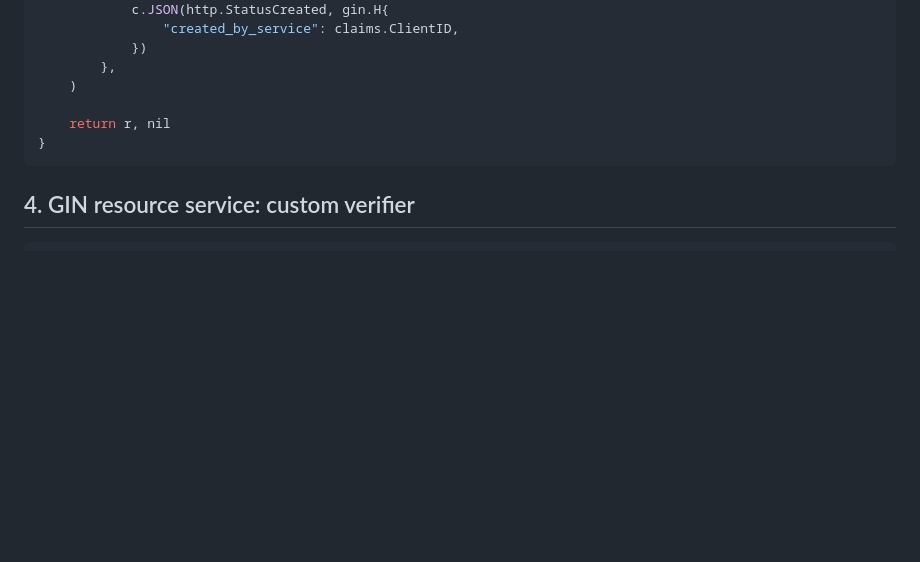
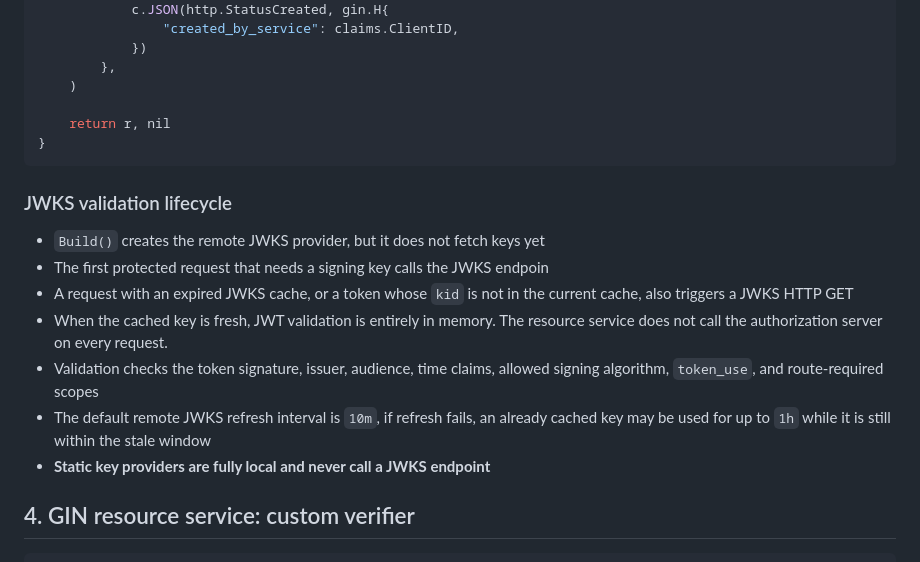
Before and after one commit to stremovskyy/orionis, a Markdown page: README.md, the part around the change. GitHub-like rendering; blank space fills up the shorter version.

Commit message:
docs: add JWKS validation lifecycle details to README

````diff
--- a/README.md
+++ b/README.md
@@ -403,6 +403,16 @@ func Router() (*gin.Engine, error) {
 }
 ```
 
+### JWKS validation lifecycle
+
+- `Build()` creates the remote JWKS provider, but it does not fetch keys yet
+- The first protected request that needs a signing key calls the JWKS endpoin
+- A request with an expired JWKS cache, or a token whose `kid` is not in the current cache, also triggers a JWKS HTTP GET
+- When the cached key is fresh, JWT validation is entirely in memory. The resource service does not call the authorization server on every request.
+- Validation checks the token signature, issuer, audience, time claims, allowed signing algorithm, `token_use`, and route-required scopes
+- The default remote JWKS refresh interval is `10m`, if refresh fails, an already cached key may be used for up to `1h` while it is still within the stale window
+- **Static key providers are fully local and never call a JWKS endpoint**
+
 ## 4. GIN resource service: custom verifier
 
 ```go
````
